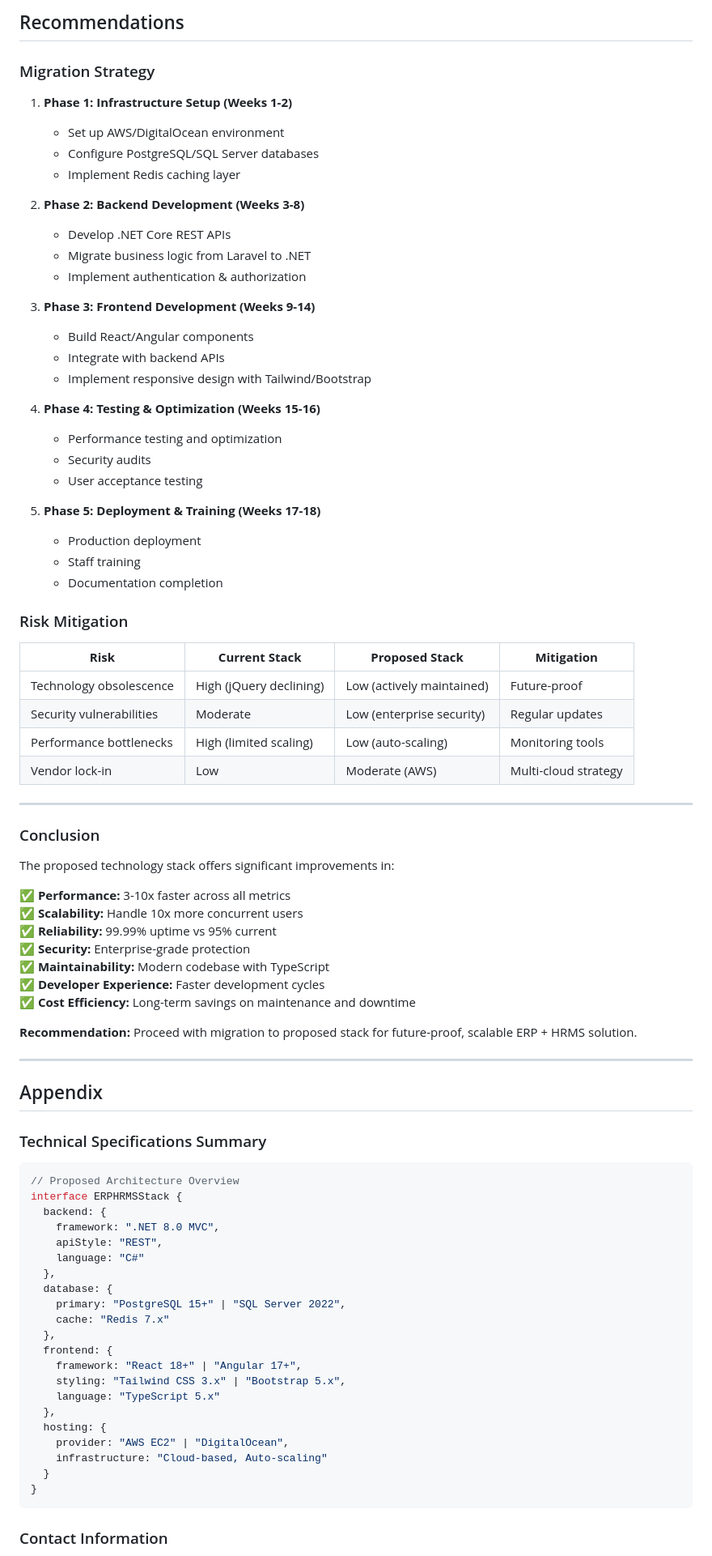
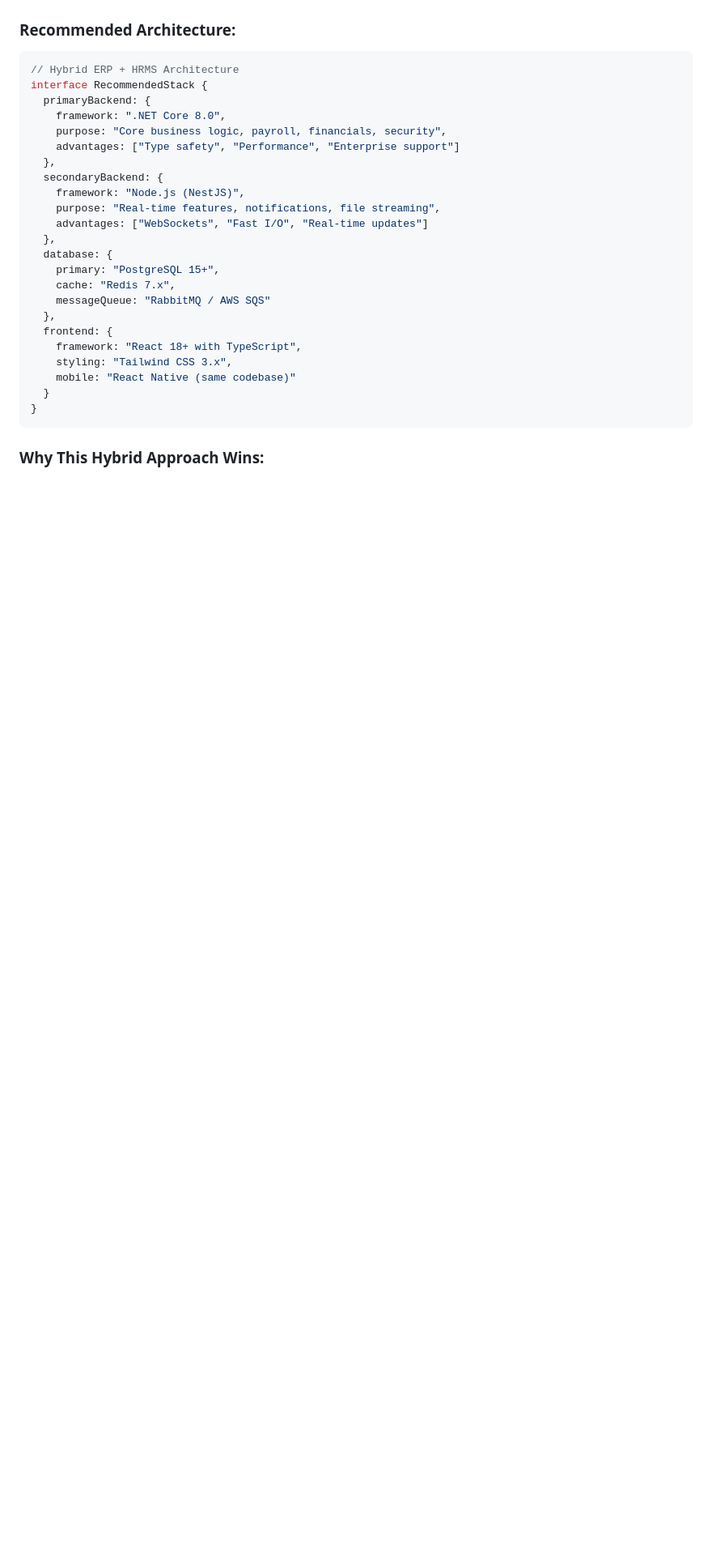
Before and after one commit to KP17-WORKSPACE/Election, a Markdown page: readme.md, the part around one of its changes. Shown at 81% size. Rendered like a GitHub page; blank space fills up the shorter version.

````diff
--- a/readme.md
+++ b/readme.md
@@ -373,86 +249,30 @@ This document outlines the technical specifications for migrating the current ER
-## Recommendations
-
-### Migration Strategy
-
-1. **Phase 1: Infrastructure Setup (Weeks 1-2)**
-   - Set up AWS/DigitalOcean environment
-   - Configure PostgreSQL/SQL Server databases
-   - Implement Redis caching layer
-
-2. **Phase 2: Backend Development (Weeks 3-8)**
-   - Develop .NET Core REST APIs
-   - Migrate business logic from Laravel to .NET
-   - Implement authentication & authorization
-
-3. **Phase 3: Frontend Development (Weeks 9-14)**
-   - Build React/Angular components
-   - Integrate with backend APIs
-   - Implement responsive design with Tailwind/Bootstrap
-
-4. **Phase 4: Testing & Optimization (Weeks 15-16)**
-   - Performance testing and optimization
-   - Security audits
-   - User acceptance testing
-
-5. **Phase 5: Deployment & Training (Weeks 17-18)**
-   - Production deployment
-   - Staff training
-   - Documentation completion
-
-### Risk Mitigation
-
-| **Risk** | **Current Stack** | **Proposed Stack** | **Mitigation** |
-|----------|-------------------|-------------------|----------------|
-| Technology obsolescence | High (jQuery declining) | Low (actively maintained) | Future-proof |
-| Security vulnerabilities | Moderate | Low (enterprise security) | Regular updates |
-| Performance bottlenecks | High (limited scaling) | Low (auto-scaling) | Monitoring tools |
-| Vendor lock-in | Low | Moderate (AWS) | Multi-cloud strategy |
-
----
-
-### Conclusion
-
-The proposed technology stack offers significant improvements in:
-
-✅ **Performance:** 3-10x faster across all metrics
-✅ **Scalability:** Handle 10x more concurrent users
-✅ **Reliability:** 99.99% uptime vs 95% current
-✅ **Security:** Enterprise-grade protection
-✅ **Maintainability:** Modern codebase with TypeScript
-✅ **Developer Experience:** Faster development cycles
-✅ **Cost Efficiency:** Long-term savings on maintenance and downtime
-
-**Recommendation:** Proceed with migration to proposed stack for future-proof, scalable ERP + HRMS solution.
-
----
-
-## Appendix
-
-### Technical Specifications Summary
+### **Recommended Architecture:**
 
 ```typescript
-// Proposed Architecture Overview
-interface ERPHRMSStack {
-  backend: {
-    framework: ".NET 8.0 MVC",
-    apiStyle: "REST",
-    language: "C#"
+// Hybrid ERP + HRMS Architecture
+interface RecommendedStack {
+  primaryBackend: {
+    framework: ".NET Core 8.0",
+    purpose: "Core business logic, payroll, financials, security",
+    advantages: ["Type safety", "Performance", "Enterprise support"]
+  },
+  secondaryBackend: {
+    framework: "Node.js (NestJS)",
+    purpose: "Real-time features, notifications, file streaming",
+    advantages: ["WebSockets", "Fast I/O", "Real-time updates"]
   },
   database: {
-    primary: "PostgreSQL 15+" | "SQL Server 2022",
-    cache: "Redis 7.x"
+    primary: "PostgreSQL 15+",
+    cache: "Redis 7.x",
+    messageQueue: "RabbitMQ / AWS SQS"
   },
   frontend: {
-    framework: "React 18+" | "Angular 17+",
-    styling: "Tailwind CSS 3.x" | "Bootstrap 5.x",
-    language: "TypeScript 5.x"
-  },
-  hosting: {
-    provider: "AWS EC2" | "DigitalOcean",
-    infrastructure: "Cloud-based, Auto-scaling"
+    framework: "React 18+ with TypeScript",
+    styling: "Tailwind CSS 3.x",
+    mobile: "React Native (same codebase)"
   }
 }
 ```
 
-### Contact Information
+### **Why This Hybrid Approach Wins:**
 
````
Also changed, not shown: other parts of readme.md (+318 -326 lines).
